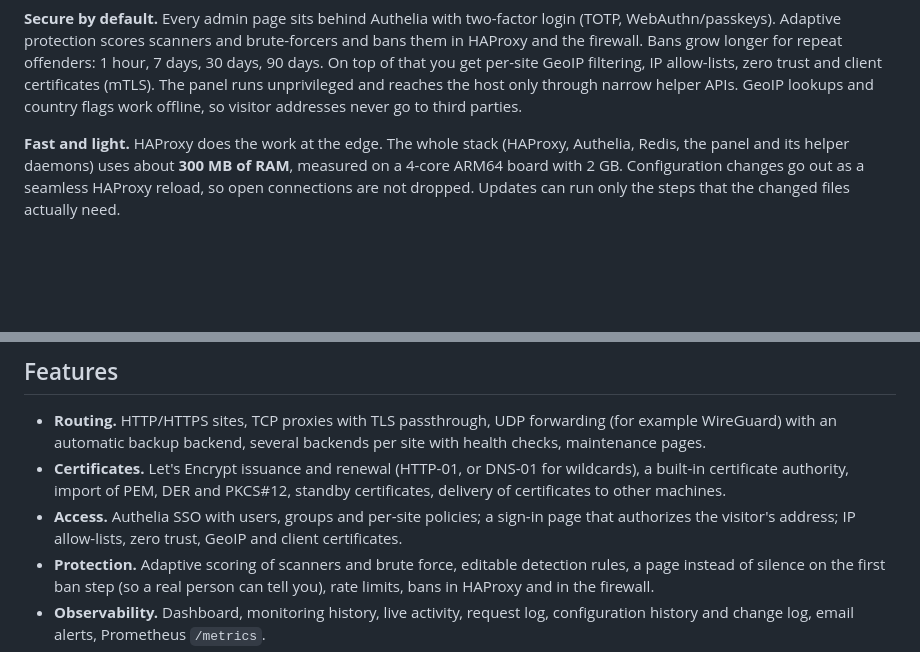
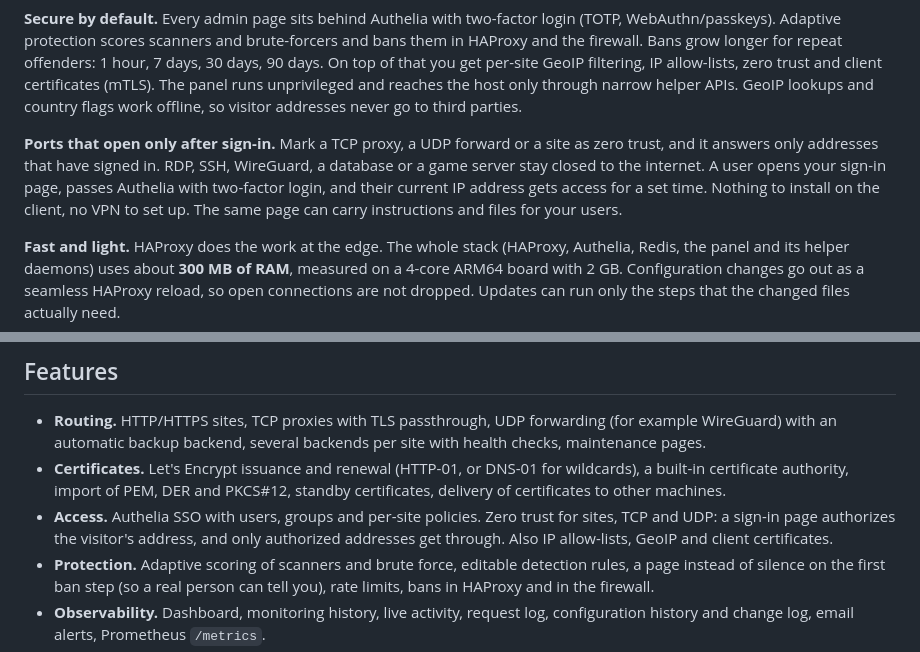
Before and after one commit to CLLlAgOB/easy-ha-proxy, a Markdown page: README.md, 2 parts joined by grey strips. GitHub-like rendering; blank space fills up the shorter version.

```diff
--- a/README.md
+++ b/README.md
@@ -34,6 +34,14 @@ per-site GeoIP filtering, IP allow-lists, zero trust and client certificates
 (mTLS). The panel runs unprivileged and reaches the host only through narrow
 helper APIs. GeoIP lookups and country flags work offline, so visitor
 addresses never go to third parties.
+
+**Ports that open only after sign-in.** Mark a TCP proxy, a UDP forward
+or a site as zero trust, and it answers only addresses that have signed in.
+RDP, SSH, WireGuard, a database or a game server stay closed to the internet.
+A user opens your sign-in page, passes Authelia with two-factor login, and
+their current IP address gets access for a set time. Nothing to install on
+the client, no VPN to set up. The same page can carry instructions and files
+for your users.
 
 **Fast and light.** HAProxy does the work at the edge. The whole stack (HAProxy,
 Authelia, Redis, the panel and its helper daemons) uses about **300 MB of RAM**,
@@ -123,9 +131,10 @@ Step by step: [Quick Start](docs/quickstart.md) · every option:
 - **Certificates.** Let's Encrypt issuance and renewal (HTTP-01, or DNS-01 for
   wildcards), a built-in certificate authority, import of PEM, DER and PKCS#12,
   standby certificates, delivery of certificates to other machines.
-- **Access.** Authelia SSO with users, groups and per-site policies; a sign-in
-  page that authorizes the visitor's address; IP allow-lists, zero trust, GeoIP
-  and client certificates.
+- **Access.** Authelia SSO with users, groups and per-site policies. Zero trust
+  for sites, TCP and UDP: a sign-in page authorizes the visitor's address, and
+  only authorized addresses get through. Also IP allow-lists, GeoIP and client
+  certificates.
 - **Protection.** Adaptive scoring of scanners and brute force, editable
   detection rules, a page instead of silence on the first ban step (so a real
   person can tell you), rate limits, bans in HAProxy and in the firewall.
```
Also changed, not shown: README.ru.md (+11 -2 lines).
